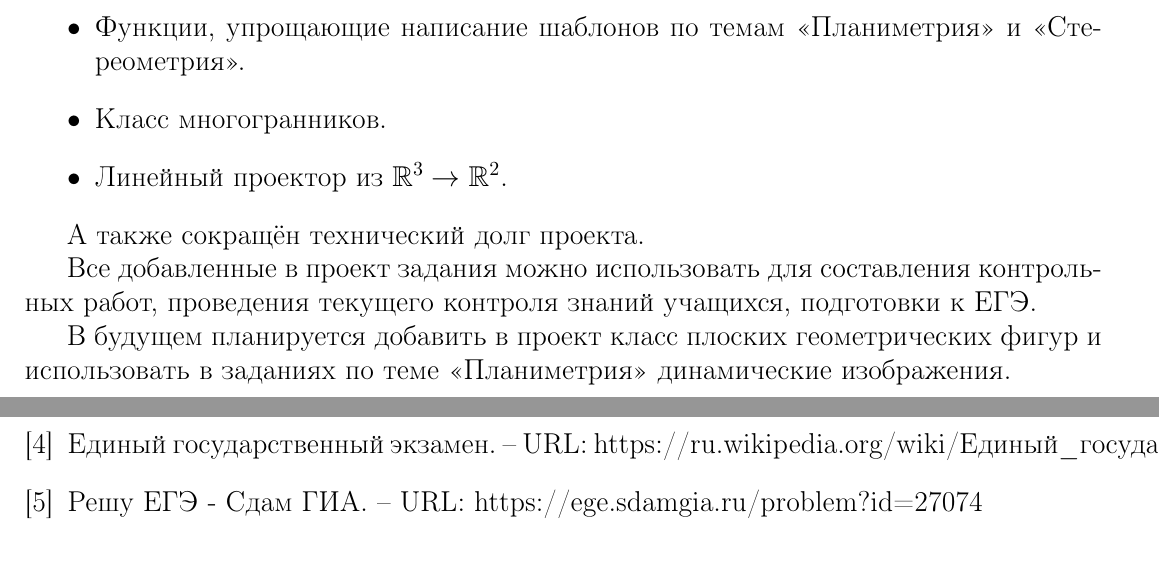
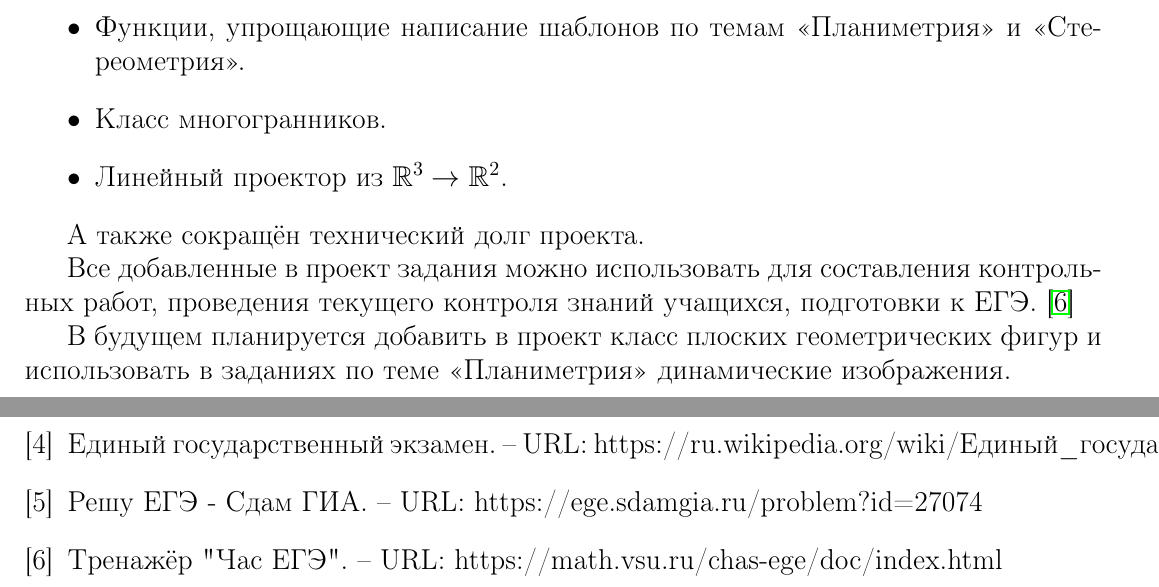
Before and after one commit to Zer00Player/kursach, a LaTeX document (text.tex, which reads bibliography.tex, conclus.tex): two parts of pages 24 and 25 of 55, joined at a grey line, cut so that both start at the same text. Compiled offline with pdfLaTeX.

Commit message:
ссылка на проект

```diff
--- a/bibliography.tex
+++ b/bibliography.tex
@@ -4,4 +4,5 @@
 	\bibitem{fipi}Федеральный институт педагогических измерений. – URL:  https://fipi.ru/ege/otkrytyy-bank-zadaniy-ege
 	\bibitem{ege} Единый государственный экзамен. – URL:  https://ru.wikipedia.org/wiki/Единый\_государственный\_экзамен
 	\bibitem{sdamgia}Решу ЕГЭ - Сдам ГИА. – URL: https://ege.sdamgia.ru/problem?id=27074
+	\bibitem{chas-ege} Тренажёр "Час ЕГЭ". – URL: https://math.vsu.ru/chas-ege/doc/index.html
 \end{thebibliography}
--- a/conclus.tex
+++ b/conclus.tex
@@ -18,6 +18,6 @@
 
 А также сокращён технический долг проекта.
 
-Все добавленные в проект задания можно использовать для составления контрольных работ, проведения текущего контроля знаний учащихся, подготовки к ЕГЭ. %TODO: Ссылка на час егэ
+Все добавленные в проект задания можно использовать для составления контрольных работ, проведения текущего контроля знаний учащихся, подготовки к ЕГЭ.~\cite{chas-ege}
 
 В будущем планируется добавить в проект класс плоских геометрических фигур и использовать в заданиях по теме «Планиметрия» динамические изображения.
```
